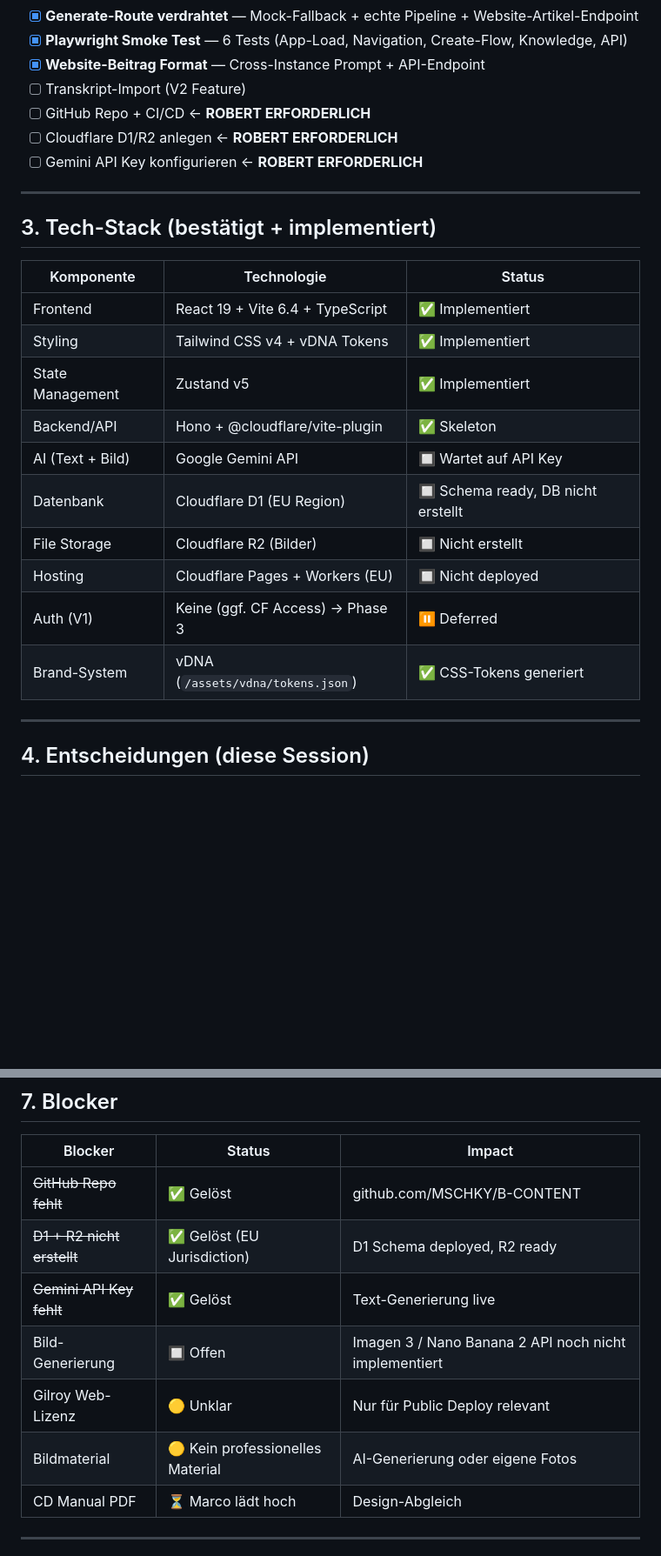
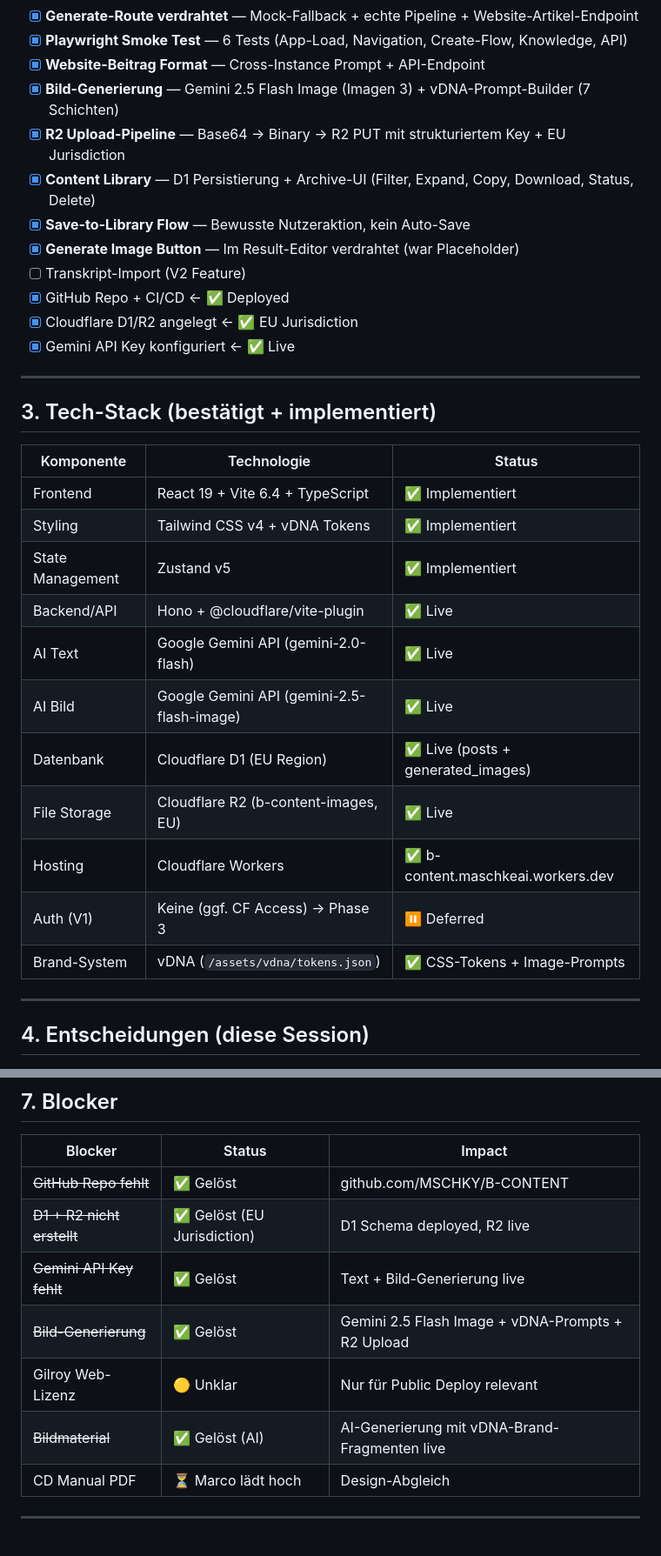
Before and after one commit to MSCHKY/B-CONTENT, a Markdown page: b-content/HANDOVER_CONTEXT.md, 2 parts joined by grey strips. Shown at 87% size. Drawn GitHub-style; blank space fills up the shorter version.

```diff
--- a/b-content/HANDOVER_CONTEXT.md
+++ b/b-content/HANDOVER_CONTEXT.md
@@ -48,10 +48,15 @@
 - [x] **Generate-Route verdrahtet** — Mock-Fallback + echte Pipeline + Website-Artikel-Endpoint
 - [x] **Playwright Smoke Test** — 6 Tests (App-Load, Navigation, Create-Flow, Knowledge, API)
 - [x] **Website-Beitrag Format** — Cross-Instance Prompt + API-Endpoint
+- [x] **Bild-Generierung** — Gemini 2.5 Flash Image (Imagen 3) + vDNA-Prompt-Builder (7 Schichten)
+- [x] **R2 Upload-Pipeline** — Base64 → Binary → R2 PUT mit strukturiertem Key + EU Jurisdiction
+- [x] **Content Library** — D1 Persistierung + Archive-UI (Filter, Expand, Copy, Download, Status, Delete)
+- [x] **Save-to-Library Flow** — Bewusste Nutzeraktion, kein Auto-Save
+- [x] **Generate Image Button** — Im Result-Editor verdrahtet (war Placeholder)
 - [ ] Transkript-Import (V2 Feature)
-- [ ] GitHub Repo + CI/CD ← **ROBERT ERFORDERLICH**
-- [ ] Cloudflare D1/R2 anlegen ← **ROBERT ERFORDERLICH**
-- [ ] Gemini API Key konfigurieren ← **ROBERT ERFORDERLICH**
+- [x] GitHub Repo + CI/CD ← ✅ Deployed
+- [x] Cloudflare D1/R2 angelegt ← ✅ EU Jurisdiction
+- [x] Gemini API Key konfiguriert ← ✅ Live
 
 ---
 
@@ -62,13 +67,14 @@
 | Frontend | React 19 + Vite 6.4 + TypeScript | ✅ Implementiert |
 | Styling | Tailwind CSS v4 + vDNA Tokens | ✅ Implementiert |
 | State Management | Zustand v5 | ✅ Implementiert |
-| Backend/API | Hono + @cloudflare/vite-plugin | ✅ Skeleton |
-| AI (Text + Bild) | Google Gemini API | 🔲 Wartet auf API Key |
-| Datenbank | Cloudflare D1 (EU Region) | 🔲 Schema ready, DB nicht erstellt |
-| File Storage | Cloudflare R2 (Bilder) | 🔲 Nicht erstellt |
-| Hosting | Cloudflare Pages + Workers (EU) | 🔲 Nicht deployed |
+| Backend/API | Hono + @cloudflare/vite-plugin | ✅ Live |
+| AI Text | Google Gemini API (gemini-2.0-flash) | ✅ Live |
+| AI Bild | Google Gemini API (gemini-2.5-flash-image) | ✅ Live |
+| Datenbank | Cloudflare D1 (EU Region) | ✅ Live (posts + generated_images) |
+| File Storage | Cloudflare R2 (b-content-images, EU) | ✅ Live |
+| Hosting | Cloudflare Workers | ✅ b-content.maschkeai.workers.dev |
 | Auth (V1) | Keine (ggf. CF Access) → Phase 3 | ⏸️ Deferred |
-| Brand-System | vDNA (`/assets/vdna/tokens.json`) | ✅ CSS-Tokens generiert |
+| Brand-System | vDNA (`/assets/vdna/tokens.json`) | ✅ CSS-Tokens + Image-Prompts |
 
 ---
 
@@ -120,11 +126,11 @@
 | Blocker | Status | Impact |
 |---------|--------|--------|
 | ~~GitHub Repo fehlt~~ | ✅ Gelöst | github.com/MSCHKY/B-CONTENT |
-| ~~D1 + R2 nicht erstellt~~ | ✅ Gelöst (EU Jurisdiction) | D1 Schema deployed, R2 ready |
-| ~~Gemini API Key fehlt~~ | ✅ Gelöst | Text-Generierung live |
-| Bild-Generierung | 🔲 Offen | Imagen 3 / Nano Banana 2 API noch nicht implementiert |
+| ~~D1 + R2 nicht erstellt~~ | ✅ Gelöst (EU Jurisdiction) | D1 Schema deployed, R2 live |
+| ~~Gemini API Key fehlt~~ | ✅ Gelöst | Text + Bild-Generierung live |
+| ~~Bild-Generierung~~ | ✅ Gelöst | Gemini 2.5 Flash Image + vDNA-Prompts + R2 Upload |
 | Gilroy Web-Lizenz | 🟡 Unklar | Nur für Public Deploy relevant |
-| Bildmaterial | 🟡 Kein professionelles Material | AI-Generierung oder eigene Fotos |
+| ~~Bildmaterial~~ | ✅ Gelöst (AI) | AI-Generierung mit vDNA-Brand-Fragmenten live |
 | CD Manual PDF | ⏳ Marco lädt hoch | Design-Abgleich |
 
 ---
```
Also changed, not shown: other parts of b-content/HANDOVER_CONTEXT.md (+3 -2 lines), HANDOVER_CONTEXT.md (+5 -2 lines), b-content/BACKLOG.md (+10 -6 lines).
